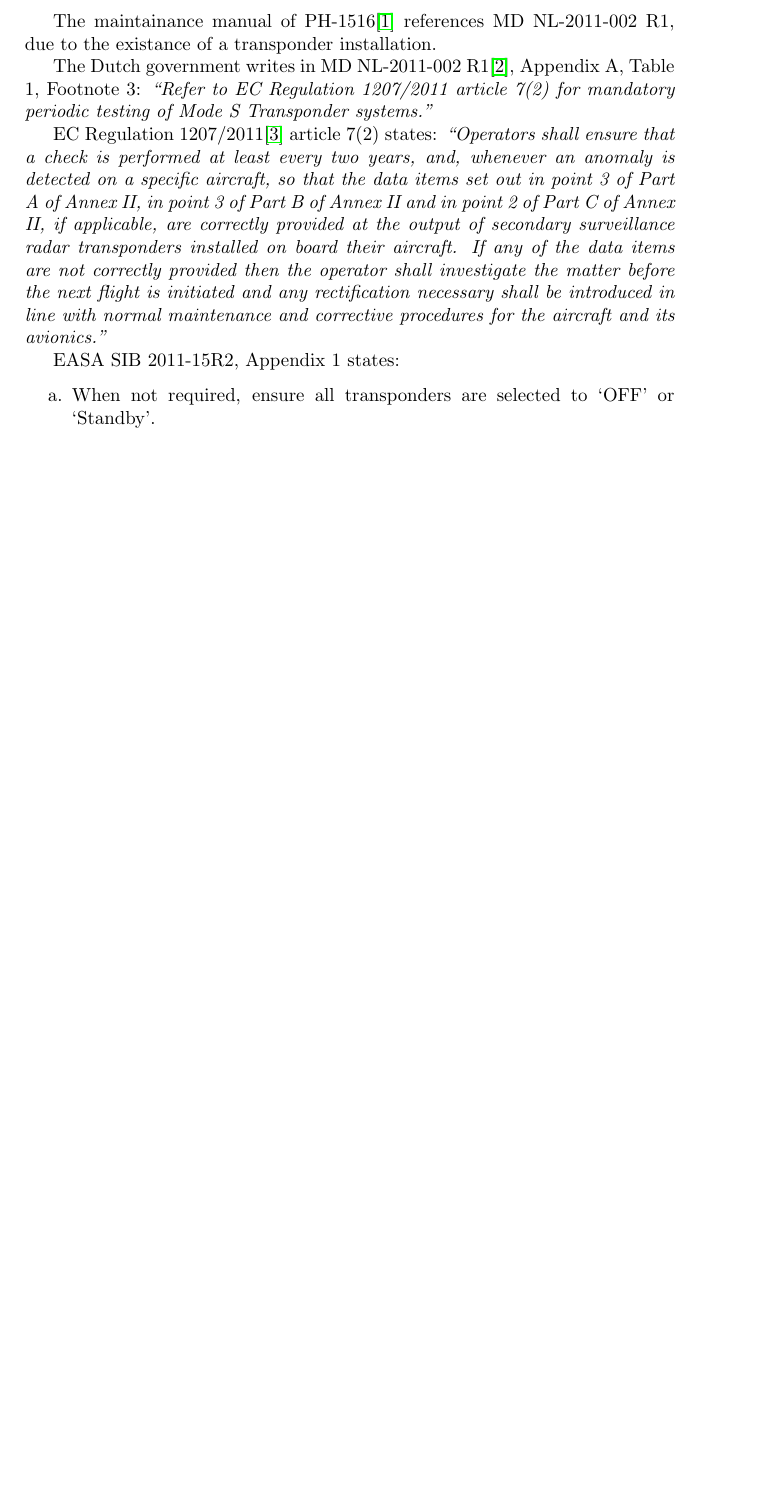
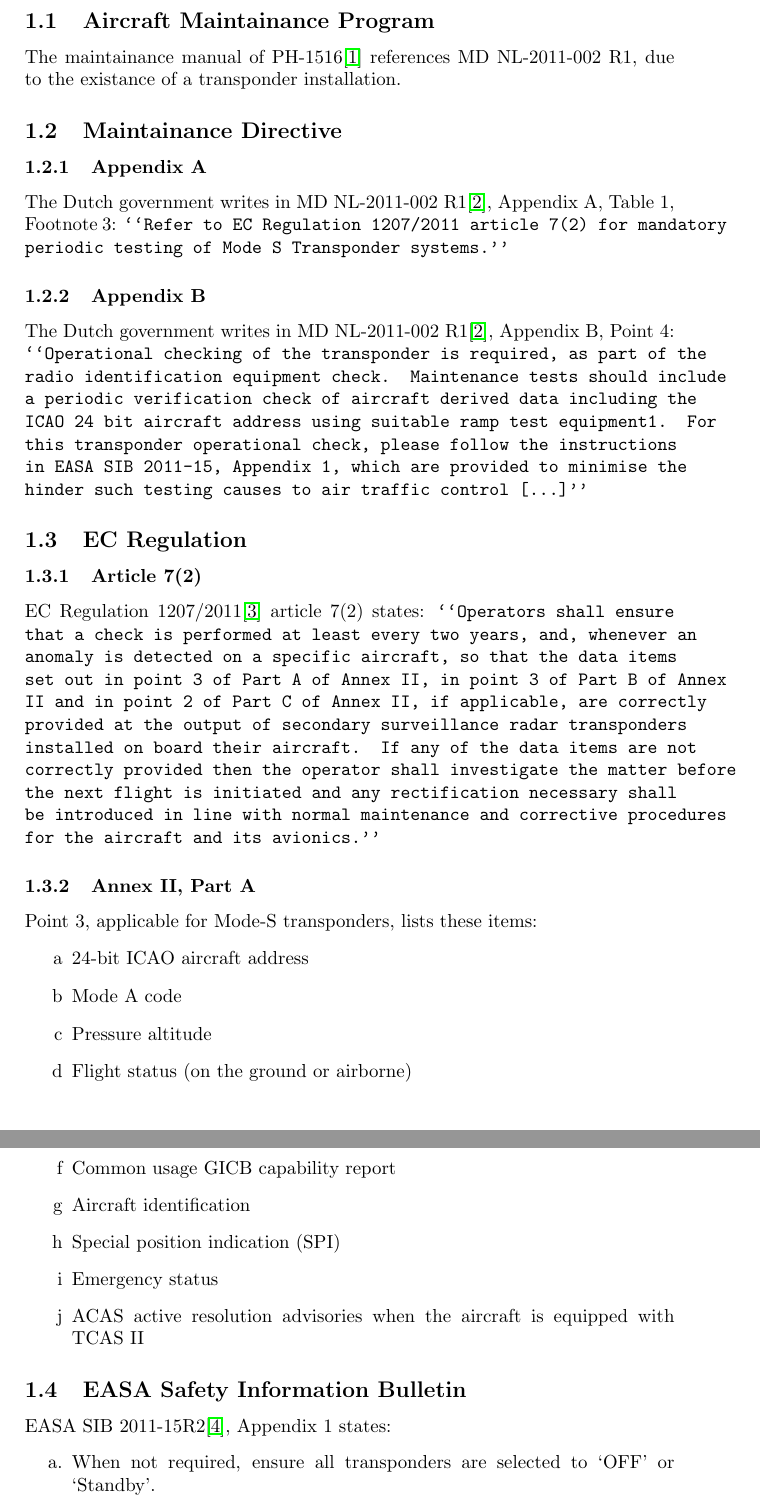
Before and after one commit to roeles/transponder_check, a LaTeX document (transponder_check.tex): part of page 1 of 2 before the commit and two parts of pages 1 and 2 of 3 after it, the two joined at a grey line, cut at the place of the change, the shorter picture padded with empty space. Compiled offline with pdfLaTeX.

Commit message:
More structure, fixes in references.

```diff
--- a/transponder_check.tex
+++ b/transponder_check.tex
@@ -36,13 +36,36 @@
 \graphicspath{{img/}}
 
 \begin{document}
+\section{Source documents}
+\subsection{Aircraft Maintainance Program}
 The maintainance manual of PH-1516\cite{AMP_PH1516} references MD NL-2011-002 R1, due to the existance of a transponder installation.
 
-The Dutch government writes in MD NL-2011-002 R1\cite{NL_2011_002_R1}, Appendix A, Table 1, Footnote 3: \emph{``Refer to EC Regulation 1207/2011 article 7(2) for mandatory periodic testing of Mode S Transponder systems.''}
+\subsection{Maintainance Directive}
+\subsubsection{Appendix A}
+The Dutch government writes in MD NL-2011-002 R1\cite{NL_2011_002_R1}, Appendix A, Table 1, Footnote 3: \texttt{``Refer to EC Regulation 1207/2011 article 7(2) for mandatory periodic testing of Mode S Transponder systems.''}
+\subsubsection{Appendix B}
+The Dutch government writes in MD NL-2011-002 R1\cite{NL_2011_002_R1}, Appendix B, Point 4: \texttt{``Operational checking of the transponder is required, as part of the radio identification equipment check. Maintenance tests should include a periodic verification check of aircraft derived data including the ICAO 24 bit aircraft address using suitable ramp test equipment1. For this transponder operational check, please follow the instructions in EASA SIB 2011-15, Appendix 1, which are provided to minimise the hinder such testing causes to air traffic control [...]''}
 
-EC Regulation 1207/2011\cite{EC_1207_2011} article 7(2) states: \emph{``Operators shall ensure that a check is performed at least every two years, and, whenever an anomaly is detected on a specific aircraft, so that the data items set out in point 3 of Part A of Annex II, in point 3 of Part B of Annex II and in point 2 of Part C of Annex II, if applicable, are correctly provided at the output of secondary surveillance radar transponders installed on board their aircraft. If any of the data items are not correctly provided then the operator shall investigate the matter before the next flight is initiated and any rectification necessary shall be introduced in line with normal maintenance and corrective procedures for the aircraft and its avionics.''}
+\subsection{{EC} Regulation}
+\subsubsection{Article 7(2)}
+EC Regulation 1207/2011\cite{EC_1207_2011} article 7(2) states: \texttt{``Operators shall ensure that a check is performed at least every two years, and, whenever an anomaly is detected on a specific aircraft, so that the data items set out in point 3 of Part A of Annex II, in point 3 of Part B of Annex II and in point 2 of Part C of Annex II, if applicable, are correctly provided at the output of secondary surveillance radar transponders installed on board their aircraft. If any of the data items are not correctly provided then the operator shall investigate the matter before the next flight is initiated and any rectification necessary shall be introduced in line with normal maintenance and corrective procedures for the aircraft and its avionics.''}
+\subsubsection{{Annex II, Part A}}
+Point 3, applicable for Mode-S transponders, lists these items:
+\begin{itemize}
+\item[a]{24-bit ICAO aircraft address}
+\item[b]{Mode A code}
+\item[c]{Pressure altitude}
+\item[d]{Flight status (on the ground or airborne)}
+\item[e]{Data link capability report}
+\item[f]{Common usage {GICB} capability report}
+\item[g]{Aircraft identification}
+\item[h]{Special position indication (SPI)}
+\item[i]{Emergency status}
+\item[j]{{ACAS} active resolution advisories when the aircraft is equipped with TCAS II}
+\end{itemize}
 
-EASA SIB 2011-15R2, Appendix 1 states:
+\subsection{{EASA} Safety Information Bulletin}
+EASA SIB 2011-15R2\cite{EASA_SIB_2011_15R2}, Appendix 1 states:
 \begin{itemize}
 \item[a.]{When not required, ensure all transponders are selected to ‘OFF’ or ‘Standby’.}
 \item[b.]{Before starting any test, contact the local Air Traffic Control Unit and advise them of your intention to conduct transponder testing. Advise the Air Traffic Unit of your start time and test duration. Also inform them of the altitude(s) at which you will be testing, your intended Aircraft Identification (Flight Id) and your intended Mode A code. See para c and d. Note: Certain altitudes may not be possible due to over flying aircraft.}
```
Also changed, not shown: references.bib (+4 -4 lines), transponder_check.tex (1 more changed lines).
